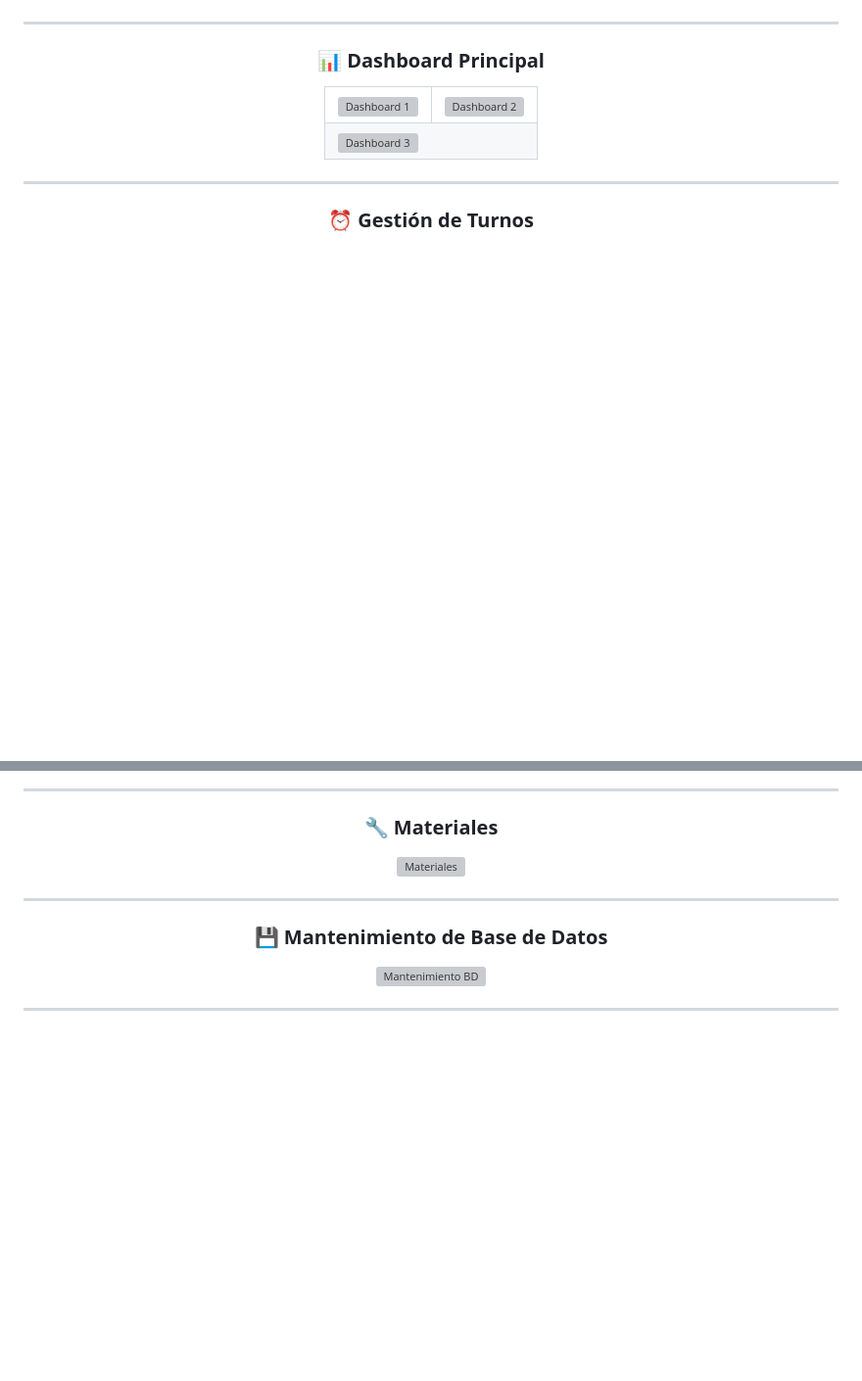
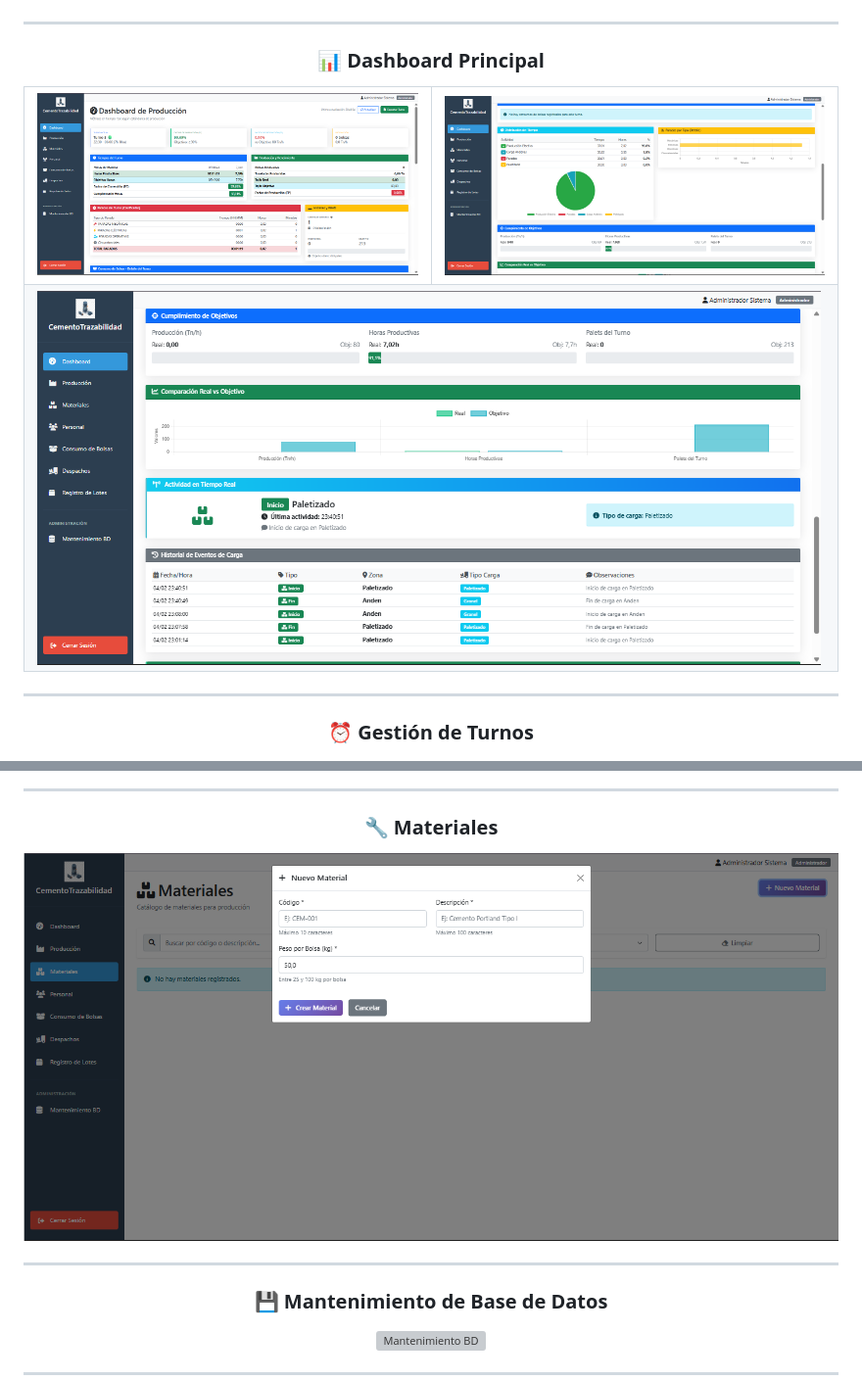
Before and after one commit to Nandolog/CementoTrazabilidad, a Markdown page: README.md, 2 parts joined by grey strips. Shown at 98% size. GitHub-like rendering; blank space fills up the shorter version; grey boxes are pictures that could not be loaded.

Commit message:
Fix image filenames in README.md
Coreccion de nombres

```diff
--- a/README.md
+++ b/README.md
@@ -249,11 +249,11 @@ dotnet reportgenerator -reports:coverage.opencover.xml -targetdir:coverage
 
 <table>
   <tr>
-    <td><img src="docs/images/screenshot-dashboard1.png" alt="Dashboard 1" width="400"/></td>
-    <td><img src="docs/images/screenshot-dashboard2.png" alt="Dashboard 2" width="400"/></td>
+    <td><img src="docs/images/screenshot-Dashboard1.png" alt="Dashboard 1" width="400"/></td>
+    <td><img src="docs/images/screenshot-Dashboard2.png" alt="Dashboard 2" width="400"/></td>
   </tr>
   <tr>
-    <td colspan="2"><img src="docs/images/screenshot-dashboard3.png" alt="Dashboard 3" width="800"/></td>
+    <td colspan="2"><img src="docs/images/screenshot-Dashboard3.png" alt="Dashboard 3" width="800"/></td>
   </tr>
 </table>
 
@@ -285,7 +285,7 @@ dotnet reportgenerator -reports:coverage.opencover.xml -targetdir:coverage
 ---
 
 ### **🔧 Materiales**
-![Materiales](docs/images/screenshot-materiales.png)
+![Materiales](docs/images/screenshot-Materiales.png)
 
 ---
 
```
